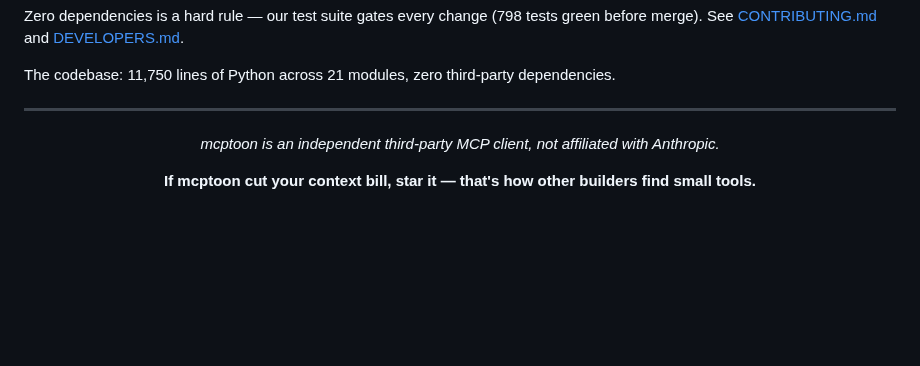
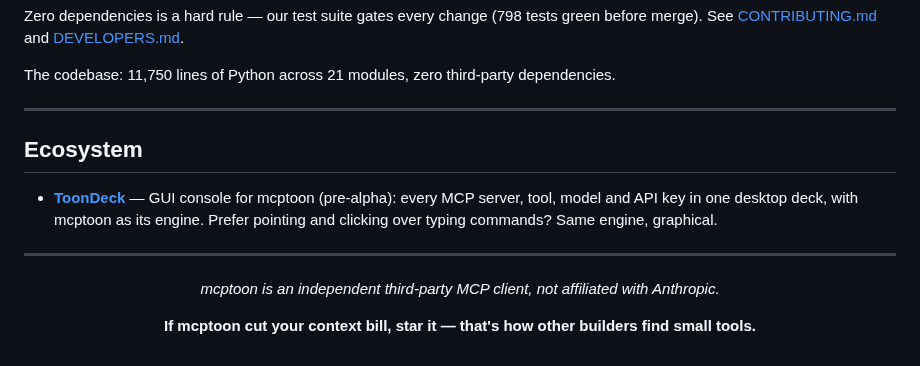
Before and after one commit to activeing123/mcptoon, a Markdown page: README.md, the part around the change. Rendered like a GitHub page; blank space fills up the shorter version.

Commit message:
docs: add ToonDeck GUI console to ecosystem section in both READMEs

```diff
--- a/README.md
+++ b/README.md
@@ -502,6 +502,12 @@ The codebase: 11,750 lines of Python across 21 modules, zero third-party depende
 
 ---
 
+## Ecosystem
+
+- **[ToonDeck](https://github.com/activeing123/toondeck)** — GUI console for mcptoon (pre-alpha): every MCP server, tool, model and API key in one desktop deck, with mcptoon as its engine. Prefer pointing and clicking over typing commands? Same engine, graphical.
+
+---
+
 <div align="center">
 
 *mcptoon is an independent third-party MCP client, not affiliated with Anthropic.*
```
Also changed, not shown: README.zh-CN.md (+6 -0 lines).
